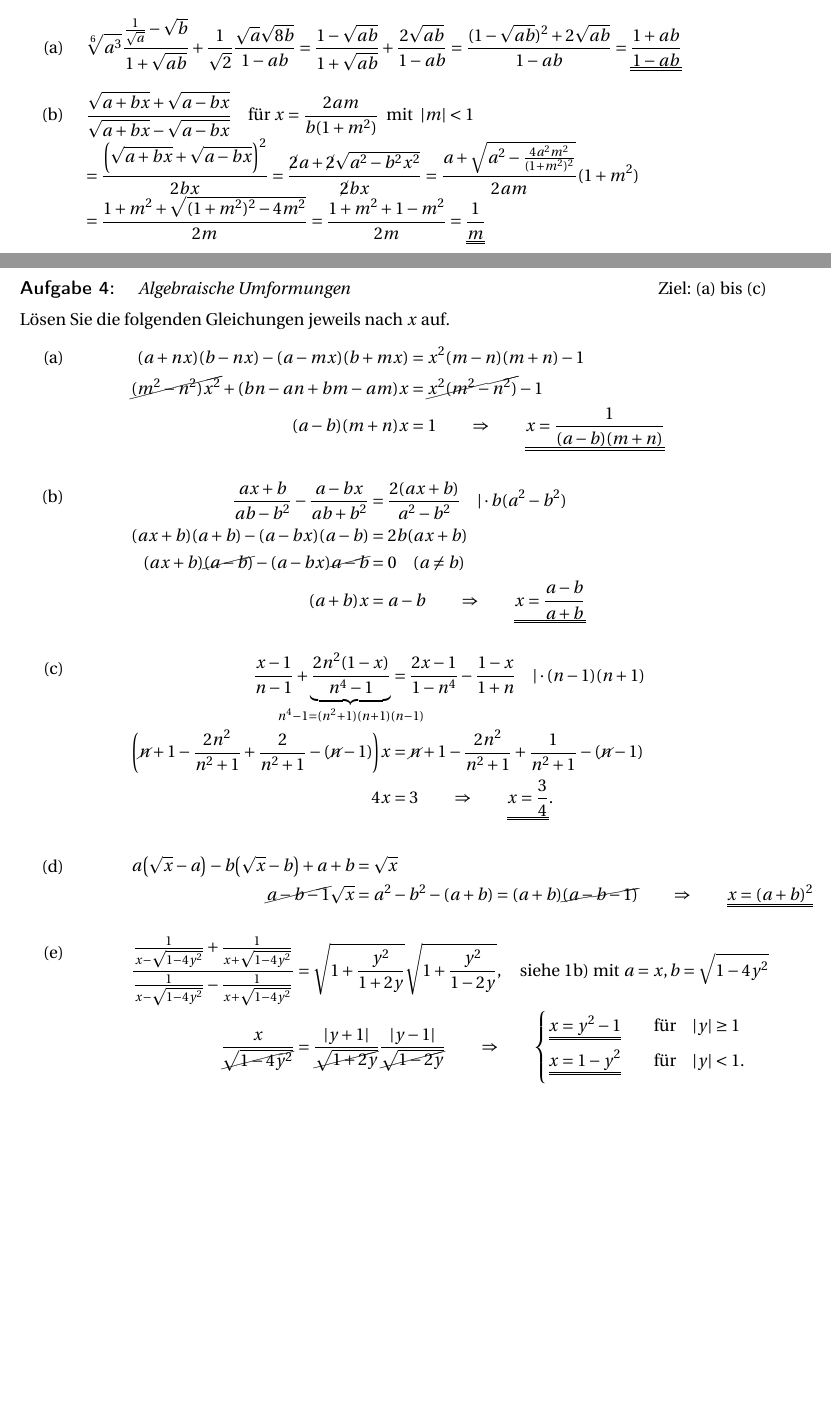
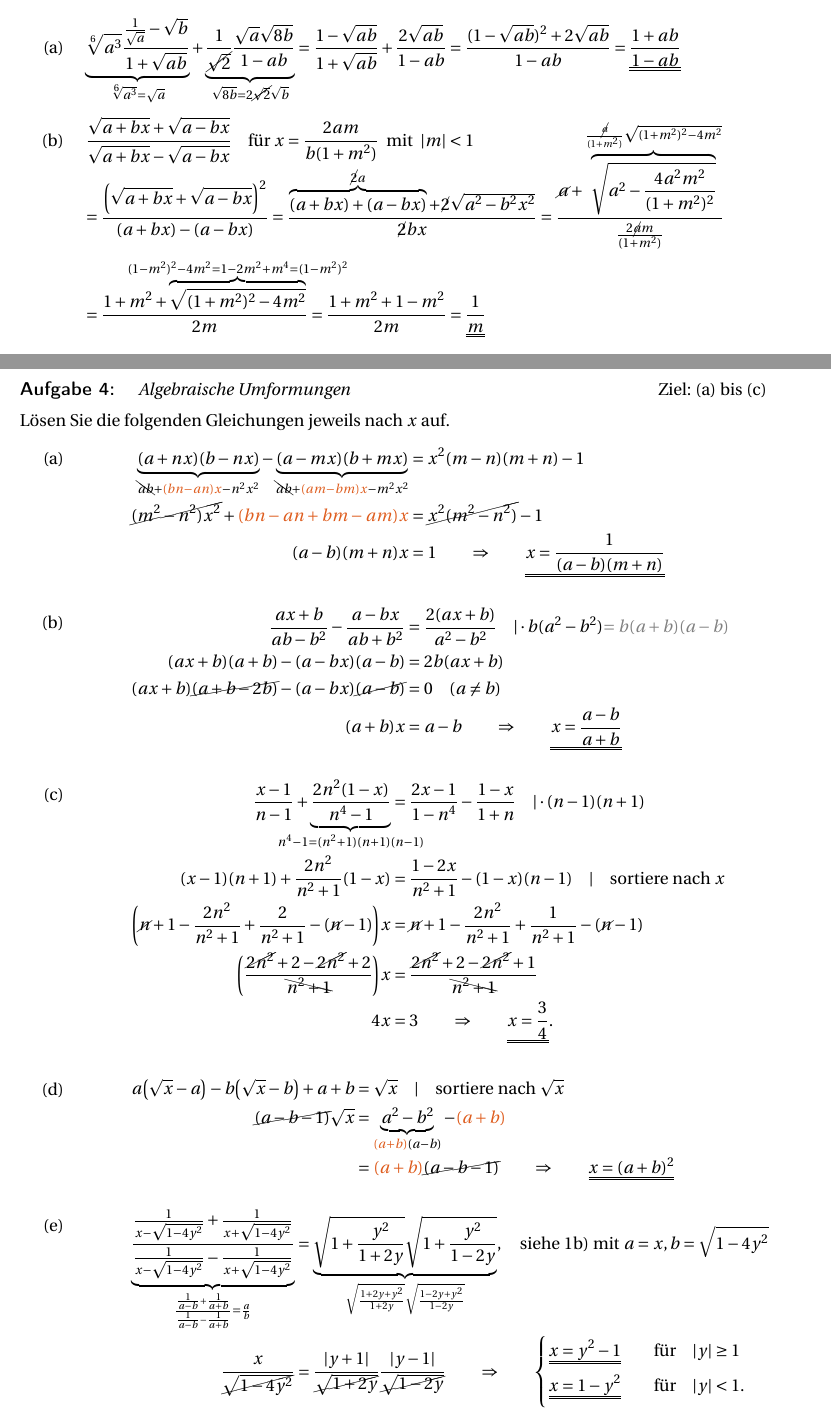
Before and after one commit to Tatze99/Auffrischungskurs_Mathematik, a LaTeX document (Auffrischungskurs_Lösungen_lang.tex, which reads Lösungen_Lang/Thema_01.tex): two parts of pages 3 and 4 of 54, joined at a grey line, cut so that both start at the same text, the shorter picture padded with empty space. Compiled offline with pdfLaTeX.

Commit message:
Lösungen Thema 1 überarbeitet

```diff
--- a/Lösungen_Lang/Thema_01.tex
+++ b/Lösungen_Lang/Thema_01.tex
@@ -53,11 +54,12 @@ Beispiel für ``Rationalmachen des Nenners'':
 \end{align}
 
 \begin{enumerate}[label=(\alph*)]
-    \item $\sqrt[6]{a^3}\dfrac{\frac{1}{\sqrt{a}}-\sqrt{b}}{1+\sqrt{ab}}+\dfrac{1}{\sqrt{2}}\dfrac{\sqrt{a}\sqrt{8b}}{1-ab} = \frac{1- \sqrt{ab}}{1+\sqrt{ab}} + \frac{2\sqrt{ab}}{1-ab} = \frac{(1-\sqrt{ab})^2 + 2\sqrt{ab}}{1-ab} =\uuline{\frac{1+ab}{1-ab}}$
-    \item $\dfrac{\sqrt{a+bx}+\sqrt{a-bx}}{\sqrt{a+bx}-\sqrt{a-bx}} \quad \textnormal{für}\,\, x=\dfrac{2am}{b(1+m^2)}\,\,\textnormal{ mit }\,\, |m|<1$ \\
-    $= \frac{\qty(\sqrt{a+bx}+\sqrt{a-bx})^2}{2bx} = \frac{\cancel{2}a + \cancel{2}\sqrt{a^2 - b^2 x^2}}{\cancel{2}bx}= \frac{a+\sqrt{a^2 - \frac{4a^2 m^2}{(1+m^2)^2}}}{2am}(1+m^2)$ \\
-    $= \frac{1+m^2 + \sqrt{(1+m^2)^2 - 4m^2}}{2m} = \frac{1+m^2 +1 -m^2}{2m} = \uuline{\frac{1}{m}}$
-    \item $\qty(\sqrt{ab}-\dfrac{ab}{a+\sqrt{ab}}):\dfrac{\textcolor{Gruen}{\sqrt[4]{ab}-\sqrt{b}}}{\textcolor{PAForange}{a-b}} = \frac{a \sqrt{b} + \cancel{b\sqrt{a}} - \cancel{\sqrt{a}b}}{\bcancel{\sqrt{a}+\sqrt{b}}} \frac{\textcolor{PAForange}{\bcancel{\qty(\sqrt{a}+\sqrt{b})} \qty(\sqrt[4]{a}+\sqrt[4]{b})\cancel{\qty(\sqrt[4]{a}-\sqrt[4]{b})}}}{\textcolor{Gruen}{\sqrt[4]{b}\cancel{\qty(\sqrt[4]{a}-\sqrt[4]{b})}}}$\\
+    \item $\underbrace{\sqrt[6]{a^3}\dfrac{\frac{1}{\sqrt{a}}-\sqrt{b}}{1+\sqrt{ab}}}_{\sqrt[6]{a^3} = \sqrt{a}}+\underbrace{\dfrac{1}{\cancel{\sqrt{2}}}\dfrac{\sqrt{a}\sqrt{8b}}{1-ab}}_{\sqrt{8b} = 2\cancel{\sqrt{2}}\sqrt{b}} = \frac{1- \sqrt{ab}}{1+\sqrt{ab}} + \frac{2\sqrt{ab}}{1-ab} = \frac{(1-\sqrt{ab})^2 + 2\sqrt{ab}}{1-ab} =\uuline{\frac{1+ab}{1-ab}}$
+    \item $\dfrac{\sqrt{a+bx}+\sqrt{a-bx}}{\sqrt{a+bx}-\sqrt{a-bx}} \quad \textnormal{für}\,\, x=\dfrac{2am}{b(1+m^2)}\,\,\textnormal{ mit }\,\, |m|<1$ \\[-10mm]
+    $= \frac{\qty(\sqrt{a+bx}+\sqrt{a-bx})^2}{(a+bx)-(a-bx)} = \frac{\overbrace{(a+bx)+(a-bx)}^{\cancel{2}a} + \cancel{2}\sqrt{a^2 - b^2 x^2}}{\cancel{2}bx}= \frac{\cancel{a}+\overbrace{\sqrt{a^2 - \frac{4a^2 m^2}{(1+m^2)^2}}}^{\frac{\cancel{a}}{(1+m^2)}\sqrt{(1+m^2)^2- 4m^2}}}{\frac{2\cancel{a}m}{(1+m^2)}}$ \\[2mm]
+    $= \frac{1+m^2 + \overbrace{\sqrt{(1+m^2)^2 - 4m^2}}^{\mathclap{(1-m^2)^2 - 4m^2 = 1 -2m^2 + m^4 = (1-m^2)^2}}}{2m} = \frac{1+m^2 +1 -m^2}{2m} = \uuline{\frac{1}{m}}$
+    \item $\Bigg(\underbrace{\sqrt{ab} \textcolor{gray}{\frac{\sqrt{a}+\sqrt{b}}{\sqrt{a}+\sqrt{b}}}}_{\frac{a\sqrt{b}+b\sqrt{a}}{\sqrt{a}+\sqrt{b}}}-\underbrace{\dfrac{ab}{a+\sqrt{ab}}}_{\frac{ab}{\sqrt{a}(\sqrt{a}+\sqrt{b})}}\Bigg):\dfrac{\textcolor{Gruen}{\sqrt[4]{ab}-\sqrt{b}}}{\textcolor{PAForange}{a-b}} $\\
+    $= \frac{a \sqrt{b} + \cancel{b\sqrt{a}} - \cancel{\sqrt{a}b}}{\bcancel{\sqrt{a}+\sqrt{b}}} \frac{\textcolor{PAForange}{\bcancel{\qty(\sqrt{a}+\sqrt{b})} \qty(\sqrt[4]{a}+\sqrt[4]{b})\cancel{\qty(\sqrt[4]{a}-\sqrt[4]{b})}}}{\textcolor{Gruen}{\sqrt[4]{b}\cancel{\qty(\sqrt[4]{a}-\sqrt[4]{b})}}}$\\
     $ = \uuline{a\qty(\sqrt[4]{ab}+\sqrt{b})}$
 \end{enumerate}
 
@@ -69,31 +71,34 @@ Lösen Sie die folgenden Gleichungen jeweils nach $x$ auf.
 \begin{enumerate}[label=(\alph*)]
     \item $~$\\[-1.45 cm]
     \begin{align}
-        (a+nx)(b-nx)-(a-mx)(b+mx) &= x^2(m-n)(m+n)-1 \\
-        \cancel{(m^2-n^2)x^2} + (bn -an + bm -am)x &= \cancel{x^2 (m^2 -n^2)} -1 \\
+        \underbrace{(a+nx)(b-nx)}_{\bcancel{ab} + \textcolor{PAForange}{(bn-an)x} - n^2 x^2}-\underbrace{(a-mx)(b+mx)}_{\bcancel{ab}+\textcolor{PAForange}{(am-bm)x} - m^2 x^2} &= x^2(m-n)(m+n)-1 \\
+        \cancel{(m^2-n^2)x^2} + \textcolor{PAForange}{(bn -an + bm -am)x} &= \cancel{x^2 (m^2 -n^2)} -1 \\
         (a-b)(m+n) x&=1 \qquad \Rightarrow \qquad \uuline{x = \frac{1}{(a-b)(m+n)}}
     \end{align}
     \item $~$\\[-1.45 cm]
     \begin{align}
-        \frac{ax+b}{ab-b^2}-\frac{a-bx}{ab+b^2} &=\frac{2(ax+b)}{a^2-b^2} \quad |\cdot b(a^2 - b^2) \\
+        \frac{ax+b}{ab-b^2}-\frac{a-bx}{ab+b^2} &=\frac{2(ax+b)}{a^2-b^2} \quad |\cdot b(a^2 - b^2) \textcolor{gray}{= b(a+b)(a-b)} \\
         (ax+b)(a+b) - (a-bx)(a-b) &= 2b(ax+b) \\
-        (ax+b)\cancel{(a-b)} - (a-bx)\cancel{a-b} &= 0 \quad (a\neq b) \\
+        (ax+b)\cancel{(a+b-2b)} - (a-bx)\cancel{(a-b)} &= 0 \quad (a\neq b) \\
         (a+b) x &= a-b \qquad \Rightarrow \qquad \uuline{x= \frac{a-b}{a+b}}
     \end{align}
     \item $~$\\[-1.45cm]
     \begin{align}
         \frac{x-1}{n-1}+\underbrace{\frac{2n^2(1-x)}{n^4-1}}_{\mathclap{n^4-1 = (n^2+1)(n+1)(n-1)}}&=\frac{2x-1}{1-n^4}-\frac{1-x}{1+n} \quad |\cdot (n-1)(n+1)\\
+        (x-1)(n+1) + \frac{2n^2}{n^2 + 1} (1-x) &= \frac{1-2x}{n^2+1} - (1-x)(n-1) \quad | \qq{sortiere nach $x$}\\
         \qty(\cancel{n}+1 - \frac{2n^2}{n^2+1} + \frac{2}{n^2+1} -(\cancel{n}-1))x &= \cancel{n}+1 - \frac{2n^2}{n^2+1} + \frac{1}{n^2+1} -(\cancel{n}-1) \\
+        \qty(\frac{\cancel{2n^2} + 2 - \cancel{2n^2} + 2}{\bcancel{n^2 + 1}}) x &= \frac{\cancel{2n^2} + 2 - \cancel{2n^2} +1}{\bcancel{n^2+1}} \\
         4x &= 3 \qquad \Rightarrow \qquad \uuline{x = \frac{3}{4}}.
     \end{align}
     \item $~$\\[-1.45cm]
     \begin{align}
-        a\qty(\sqrt{x}-a)-b\qty(\sqrt{x}-b)+a+b &=\sqrt{x} \\
-        \cancel{a-b-1} \sqrt{x} &= a^2-b^2 - (a+b) = (a+b)\cancel{(a-b-1)} \qquad \Rightarrow \qquad \uuline{x = (a+b)^2}
+        a\qty(\sqrt{x}-a)-b\qty(\sqrt{x}-b)+a+b &=\sqrt{x} \quad | \qq{sortiere nach $\sqrt{x}$}\\
+        \cancel{(a-b-1)} \sqrt{x} &= \underbrace{a^2-b^2}_{\textcolor{PAForange}{(a+b)}(a-b)} - \textcolor{PAForange}{(a+b)} \\
+        &= \textcolor{PAForange}{(a+b)}\cancel{(a-b-1)} \qquad \Rightarrow \qquad \uuline{x = (a+b)^2}
     \end{align}
     \item $~$\\[-1.45cm]
     \begin{align}
-        \frac{\frac{1}{x-\sqrt{1-4y^2}}+\frac{1}{x+\sqrt{1-4y^2}}}{\frac{1}{x-\sqrt{1-4y^2}}-\frac{1}{x+\sqrt{1-4y^2}}}&=\sqrt{1+\frac{y^2}{1+2y}}\sqrt{1+\frac{y^2}{1-2y}}, \qq{siehe 1b) mit $a=x, b= \sqrt{1-4y^2}$} \\
+        \underbrace{\frac{\frac{1}{x-\sqrt{1-4y^2}}+\frac{1}{x+\sqrt{1-4y^2}}}{\frac{1}{x-\sqrt{1-4y^2}}-\frac{1}{x+\sqrt{1-4y^2}}}}_{\frac{\frac{1}{a-b}+\frac{1}{a+b}}{\frac{1}{a-b}-\frac{1}{a+b}} = \frac{a}{b}}&=\underbrace{\sqrt{1+\frac{y^2}{1+2y}}\sqrt{1+\frac{y^2}{1-2y}}}_{\sqrt{\frac{1+2y +y^2}{1+2y}}\sqrt{\frac{1-2y+y^2}{1-2y}}}, \qq{siehe 1b) mit $a=x, b= \sqrt{1-4y^2}$} \\
         \frac{x}{\cancel{\sqrt{1-4y^2}}} &= \frac{|y+1|}{\cancel{\sqrt{1+2y}}} \frac{|y-1|}{\cancel{\sqrt{1-2y}}} \qquad \Rightarrow \qquad \begin{cases}
             \uuline{x = y^2 -1} & \qq{für} |y| \ge 1 \\
             \uuline{x = 1- y^2} & \qq{für} |y| < 1.
```
Also changed, not shown: Auffrischungskurs_Lösungen_lang.tex (+1 -1 lines), Auffrischungskurs_Skript.tex (+1 -1 lines), Auffrischungskurs_Lösungen_lang.pdf, Lösungen_Lang/Thema_02.tex (line endings or trailing spaces), Lösungen_Lang/Thema_01.tex (19 more changed lines).
